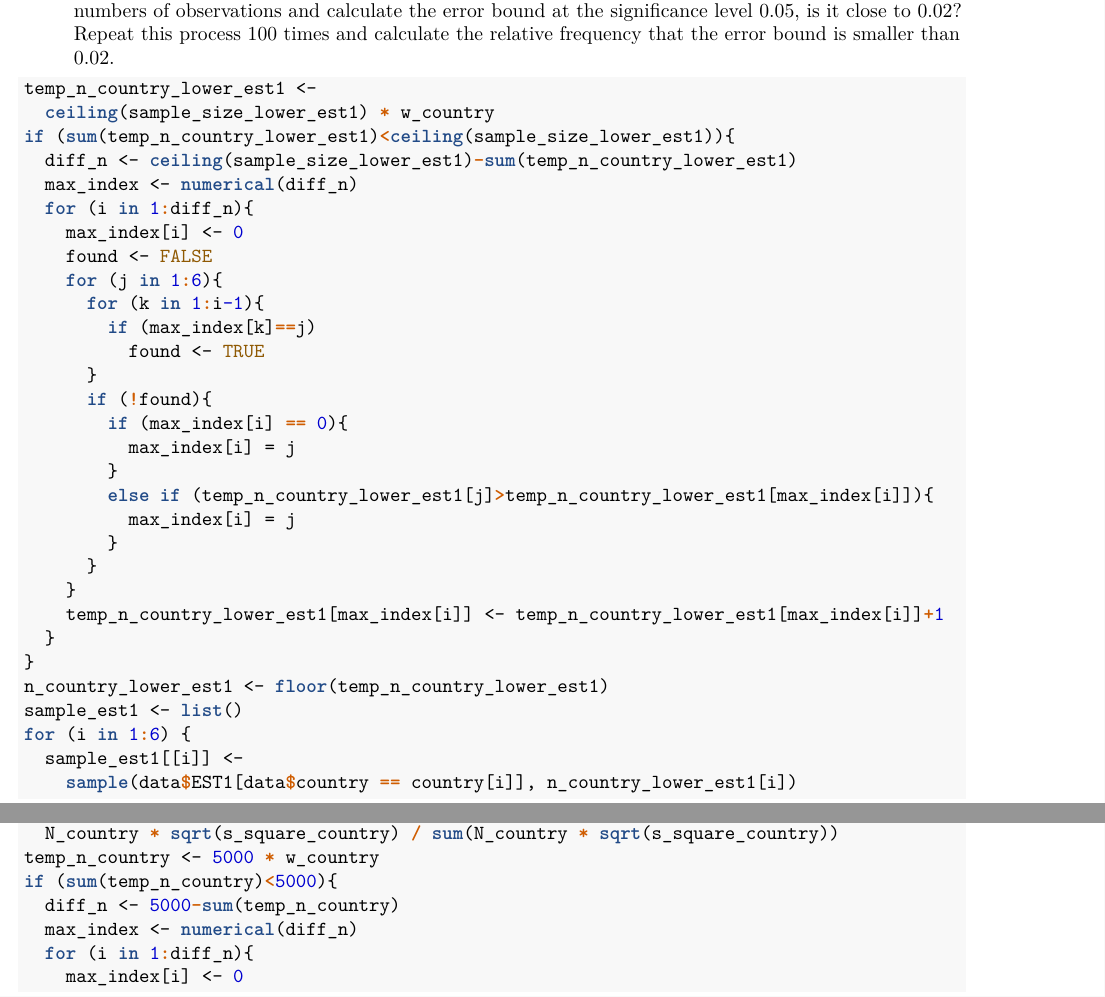
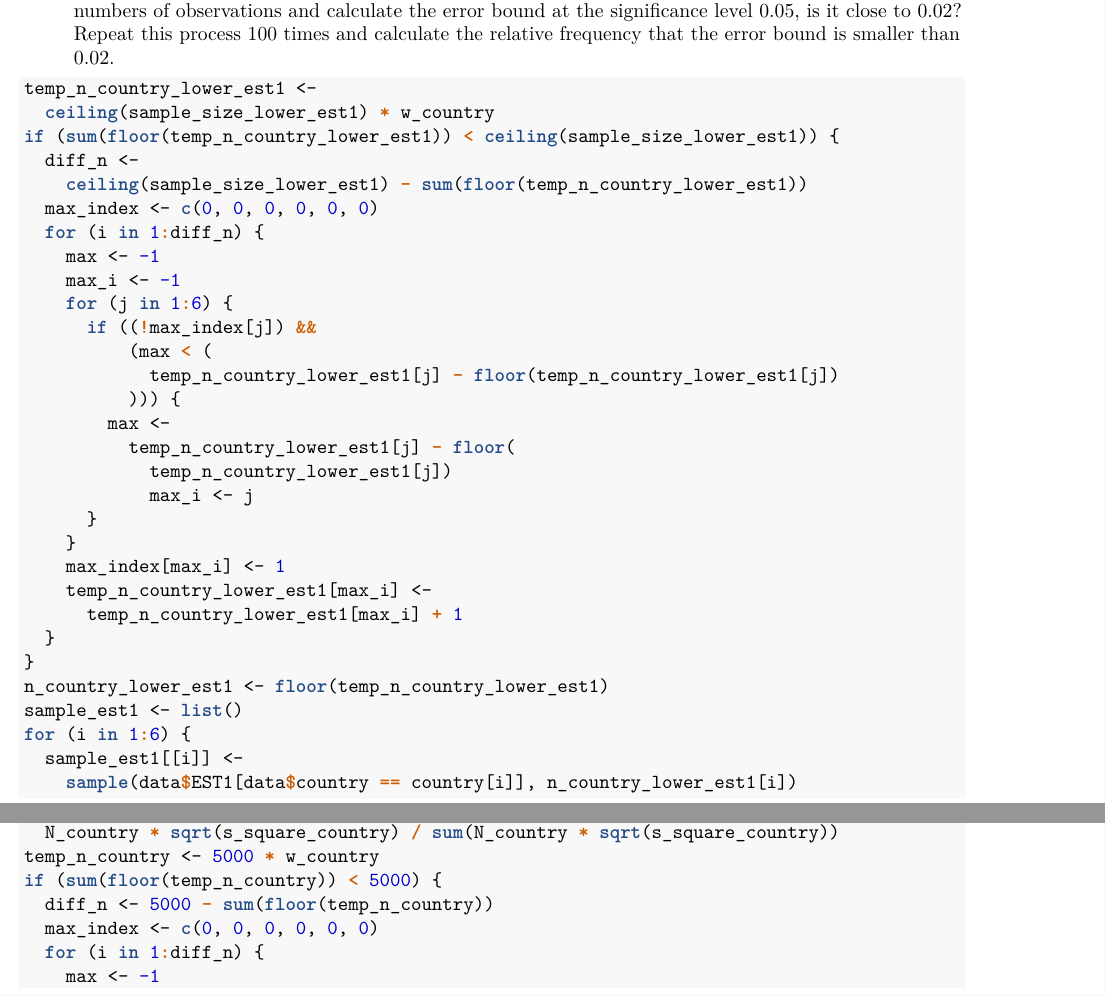
Before and after one commit to wilbertcaine/MATH3426, an R Markdown document (wcaine.Rmd): two parts of pages 8 and 9 of 16 before the commit and two parts of pages 8 and 9 of 15 after it, joined at a grey line, cut so that both start at the same text. The pictures show the output file wcaine.pdf that the author committed with the source.

Commit message:
submission 1

````diff
--- a/wcaine.Rmd
+++ b/wcaine.Rmd
@@ -307,27 +307,27 @@ ceiling(sample_size_lower_est1)
 ```{r, echo = TRUE, warning=FALSE}
 temp_n_country_lower_est1 <-
   ceiling(sample_size_lower_est1) * w_country
-if (sum(temp_n_country_lower_est1)<ceiling(sample_size_lower_est1)){
-  diff_n <- ceiling(sample_size_lower_est1)-sum(temp_n_country_lower_est1)
-  max_index <- numerical(diff_n)
-  for (i in 1:diff_n){
-    max_index[i] <- 0
-    found <- FALSE
-    for (j in 1:6){
-      for (k in 1:i-1){
-        if (max_index[k]==j)
-          found <- TRUE
-      }
-      if (!found){
-        if (max_index[i] == 0){
-          max_index[i] = j
-        }
-        else if (temp_n_country_lower_est1[j]>temp_n_country_lower_est1[max_index[i]]){
-          max_index[i] = j
-        }
+if (sum(floor(temp_n_country_lower_est1)) < ceiling(sample_size_lower_est1)) {
+  diff_n <-
+    ceiling(sample_size_lower_est1) - sum(floor(temp_n_country_lower_est1))
+  max_index <- c(0, 0, 0, 0, 0, 0)
+  for (i in 1:diff_n) {
+    max <- -1
+    max_i <- -1
+    for (j in 1:6) {
+      if ((!max_index[j]) &&
+          (max < (
+            temp_n_country_lower_est1[j] - floor(temp_n_country_lower_est1[j])
+          ))) {
+        max <-
+          temp_n_country_lower_est1[j] - floor(
+            temp_n_country_lower_est1[j])
+            max_i <- j
       }
     }
-    temp_n_country_lower_est1[max_index[i]] <- temp_n_country_lower_est1[max_index[i]]+1
+    max_index[max_i] <- 1
+    temp_n_country_lower_est1[max_i] <-
+      temp_n_country_lower_est1[max_i] + 1
   }
 }
 n_country_lower_est1 <- floor(temp_n_country_lower_est1)
@@ -378,8 +378,8 @@ s_square_country <- phat_country * (1 - phat_country)
 w_country <-
   N_country * sqrt(s_square_country) / sum(N_country * sqrt(s_square_country))
 temp_n_country <- 5000 * w_country
-if (sum(temp_n_country)<5000){
-  diff_n <- 5000-sum(temp_n_country)
-  max_index <- numerical(diff_n)
-  for (i in 1:diff_n){
-    max_index[i] <- 0
+if (sum(floor(temp_n_country)) < 5000) {
+  diff_n <- 5000 - sum(floor(temp_n_country))
+  max_index <- c(0, 0, 0, 0, 0, 0)
+  for (i in 1:diff_n) {
+    max <- -1
````
Also changed, not shown: wcaine.pdf, wcaine.Rmd (55 more changed lines).
